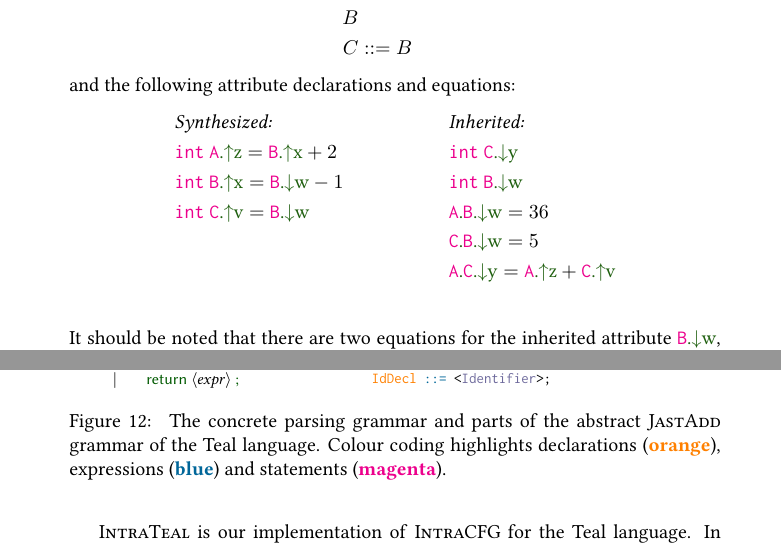
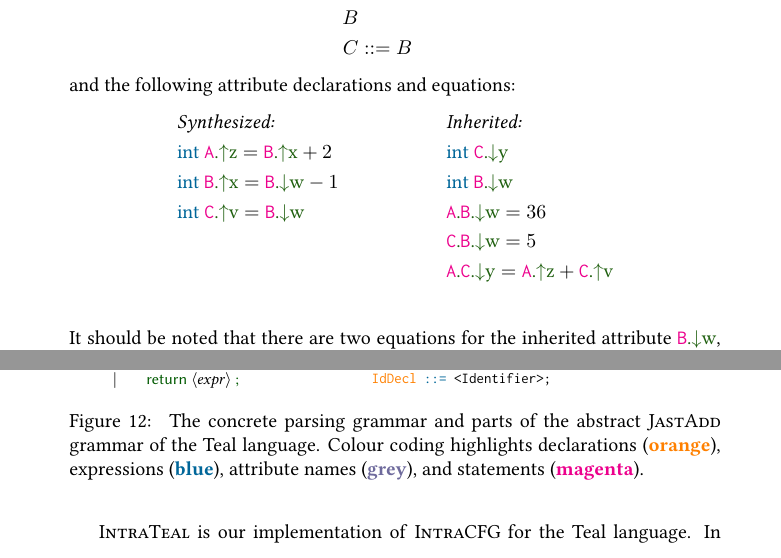
Before and after one commit to IdrissRio/Thesis, a LaTeX thesis (thesis.tex, which reads kappa/background.tex, kappa/contribution.tex, macros.tex): two parts of pages 21 and 35 of 99, joined at a grey line, cut so that both start at the same text. Compiled offline with pdfLaTeX.

Commit message:
Minor changes

```diff
--- a/kappa/background.tex
+++ b/kappa/background.tex
@@ -532,9 +532,9 @@ We start by defining the following abstract grammar:
 and the following attribute declarations and equations:
     \begin{align*}
         &\textit{Synthesized:}  && \textit{Inherited:} \\
-        &\astnode{int} \ \Asyn{A}{z} = \Asyn{B}{x} + 2  &&\astnode{int} \ \Ainh{C}{y} \\
-        &\astnode{int} \ \Asyn{B}{x} = \Ainh{B}{w} -1   &&\astnode{int} \ \Ainh{B}{w}  \\
-       &\astnode{int} \ \Asyn{C}{v} = \Ainh{B}{w}   & &\Ainhdef{A}{B}{w} = 36\\
+        &\nativetype{int} \ \Asyn{A}{z} = \Asyn{B}{x} + 2  &&\nativetype{int} \ \Ainh{C}{y} \\
+        &\nativetype{int} \ \Asyn{B}{x} = \Ainh{B}{w} -1   &&\nativetype{int} \ \Ainh{B}{w}  \\
+       &\nativetype{int} \ \Asyn{C}{v} = \Ainh{B}{w}   & &\Ainhdef{A}{B}{w} = 36\\
         & && \Ainhdef{C}{B}{w} = 5\\
         &&& \Ainhdef{A}{C}{y} = \Asyn{A}{z} + \Asyn{C}{v} \\
     \end{align*}
--- a/kappa/contribution.tex
+++ b/kappa/contribution.tex
@@ -452,7 +452,8 @@ to describe analyses in TEAL.
 
         \end{minipage}
 \caption{\label{fig:tealGrammar} The concrete parsing grammar and parts of the abstract \textsc{JastAdd} grammar of the Teal language.
- Colour coding highlights declarations ({\bfseries\color{orange}orange}), expressions ({\bfseries\color{lightblue}blue}) and statements ({\bfseries\color{magenta}magenta}).}
+ Colour coding highlights declarations ({\bfseries\color{orange}orange}), expressions ({\bfseries\color{lightblue}blue}),
+ attribute names ({\bfseries\color{CadetBlue}grey}), and statements ({\bfseries\color{magenta}magenta}).}
 \end{figure}
 
 \textsc{IntraTeal} is our implementation of \textsc{IntraCFG} for the Teal language.
--- a/macros.tex
+++ b/macros.tex
@@ -124,9 +124,9 @@
   %keyword3
   morekeywords = [2]{inh, syn, coll, with, eq, NTA, contributes, to, for, each, circular, with, nta, when, }, %JASTADD keywords
   %keyword4
-  morekeywords = [3]{CFGNode, Assignments, Assign,AssignBitwiseExpr, TrueLiteral, Entry,ConstructorDecl,UnceckedException, TryWithResorucesStmt, NTAFinallyBlock,ClassDecl, CloseListNTA, BreakStmt,ThrowStmt,TryStmt,ReturnStmt, ContinueStmt, Exit, Expr, AssignShiftExpr, AssignMultiplicativeExpr, IntegerLiteral, AssignAdditiveExpr, UnaryIncDec,DoStmt,VariableDeclarator, NumericLiteral, ParameterDeclaration, FieldDeclarator, PostfixExpr, PreIncExpr, PreDecExpr, ReachedLVal, Variable,EQOp,CFGSupport, ForStmt, EmptyStmt,FunDecl, MethodDecl, ExprStmt, AssignStmt, IfStmt, AndOp, LessOp, WhileStmt, Block, AssignExpr, PostUnaryInc, PostUnaryDec, Entry, Exit, EQExpr, VarAccess, CFGRoot }, %ASTnode typess
+  morekeywords = [3]{CFGNode, A, B, C ,Assignments, Program,Assign,AssignBitwiseExpr, TrueLiteral, Entry,ConstructorDecl,UnceckedException, TryWithResorucesStmt, NTAFinallyBlock,ClassDecl, CloseListNTA, BreakStmt,ThrowStmt,TryStmt,ReturnStmt, ContinueStmt, Exit, Expr, AssignShiftExpr, AssignMultiplicativeExpr, Type,IntegerLiteral, AssignAdditiveExpr, UnaryIncDec,DoStmt,VariableDeclarator, NumericLiteral, ParameterDeclaration, FieldDeclarator, PostfixExpr, PreIncExpr, PreDecExpr, ReachedLVal, Variable,EQOp,CFGSupport, ForStmt, EmptyStmt,FunDecl, MethodDecl, ExprStmt, AssignStmt, IfStmt, AndOp, LessOp, WhileStmt, Block, AssignExpr, PostUnaryInc, PostUnaryDec, Entry, Exit, EQExpr, VarAccess, CFGRoot }, %ASTnode typess
   %keyword5
-  morekeywords = [4]{void,Array, ArrayList, Boolean, Byte, Object, BitSet, BufferedReader,Collections, Character, Class, Double, Float, Gamma, AbsDomain, NULL, NOTNULL, TOP,Integer, HashMap, PrintWriter, String, StringBuffer, StringBuilder, Thread, boolean, byte, char, color, double, float, int,Type, long, short, FloatDict, FloatList, IntDict, IntList, JSONArray, JSONObject, PFont, PGraphics, PImage, PShader, PShape, PVector, StringDict, StringList, Table, TableRow, XML, Set, HashSet},
+  morekeywords = [4]{void,Array, ArrayList, Boolean, Byte, Object, BitSet, BufferedReader,Collections, Character, Class, Double, Float, Gamma, AbsDomain, NULL, NOTNULL, TOP,Integer, HashMap, PrintWriter, String, StringBuffer, StringBuilder, Thread, boolean, byte, char, color, double, float, int, long, short, FloatDict, FloatList, IntDict, IntList, JSONArray, JSONObject, PFont, PGraphics, PImage, PShader, PShape, PVector, StringDict, StringList, Table, TableRow, XML, Set, HashSet},
   %keywordstyle = [1]\color{lightblue},
   %keywordstyle = [2]\color{lightgreen},
   keywordstyle = [1]\bfseries,
@@ -144,6 +144,7 @@
   frame=none
 }
 
+\newcommand{\nativetype}[1]{\ensuremath{\textcolor{lightblue}{\text{#1}}}}
 
 \lstdefinelanguage{ASTGrammar}{
   %keyword1&2&6
@@ -154,7 +155,7 @@
   morekeywords = [3]{Stmt, VarDeclStmt, ExprStmt, AssignStmt, Block, IfStmt, WhileStmt, ReturnStmt, SkipStmt}, %Stmt types
   %keyword5
   morekeywords = [4]{VarDecl, FunDecl, IdDecl, Decl, Program}, %Decls
-  morekeywords = [6]{DeclaredType, Initializer, DeclaredReturnType, Formal, Body, Left, Right, Base, Index, DeclType, Value, LValue, RValue, Cond, Then, Else,Identifier},
+  morekeywords = [6]{DeclTy, Initializer, DeclRetTy, Formal, Body, Left, Right, Base, Index, DeclType, Value, LValue, RValue, Cond, Then, Else},
   morekeywords = [7]{Type, Long, String},
   % keywordstyle = [1]\color{lightblue},
   %keywordstyle = [2]\color{lightgreen},
```
